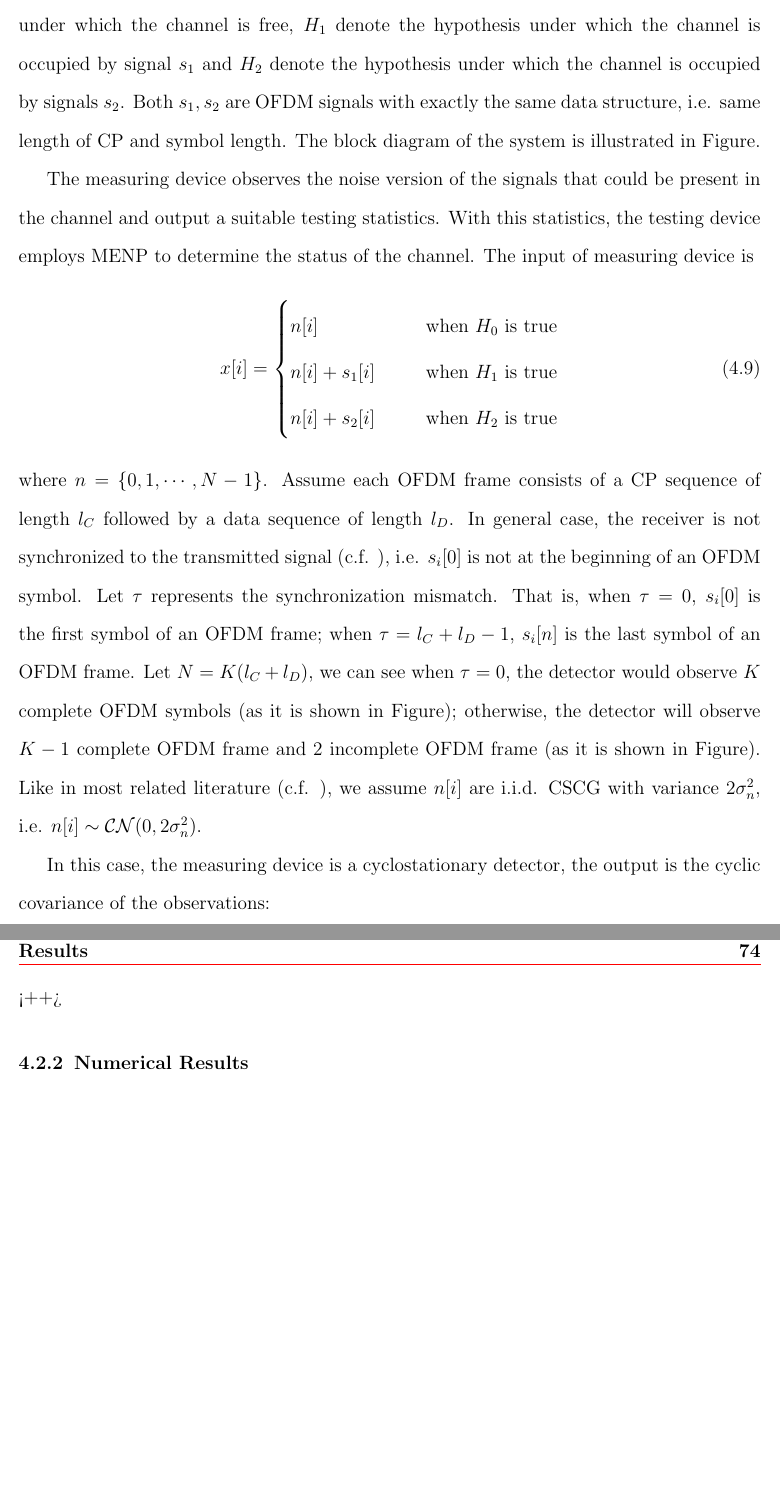
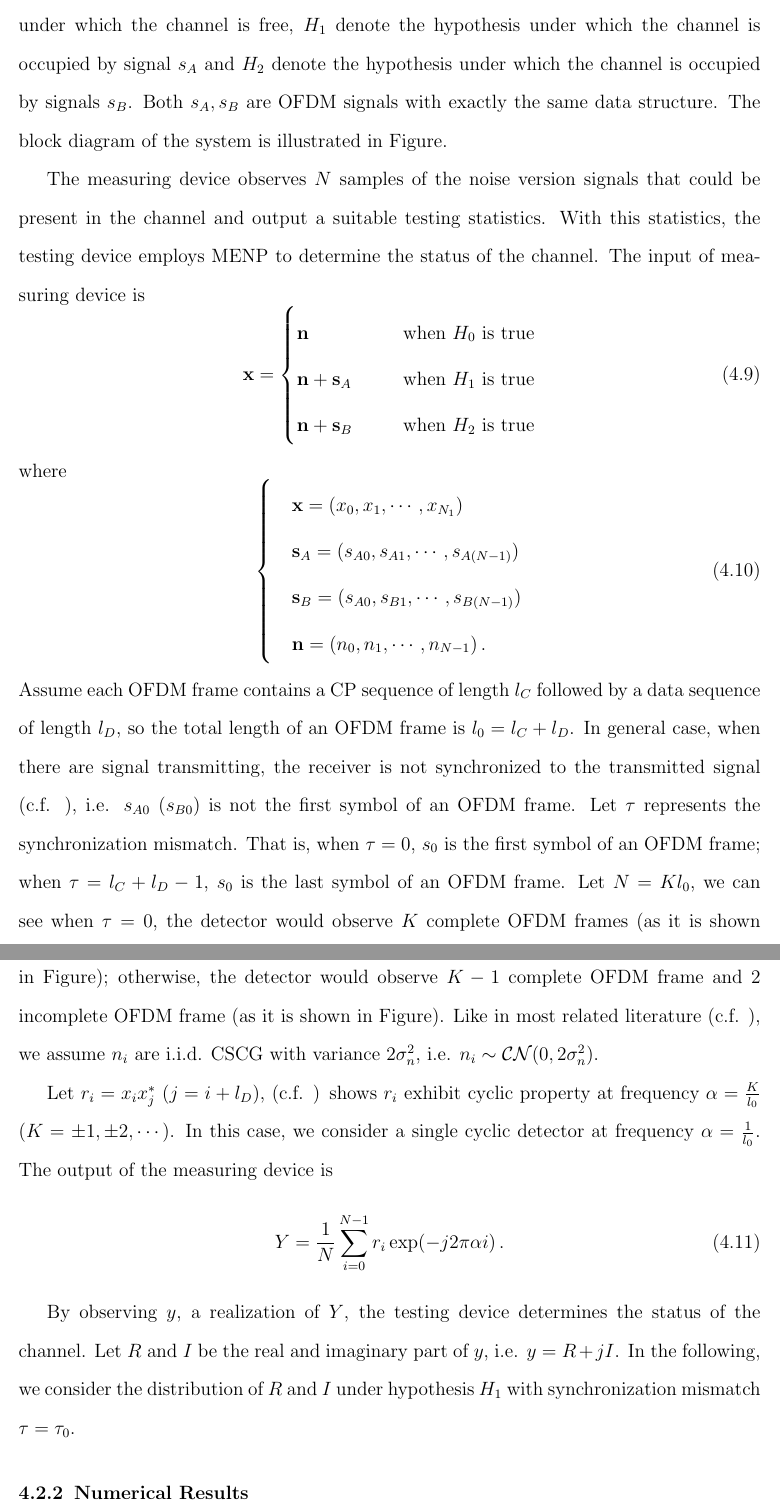
Before and after one commit to john-jiang-ca/Neyman-Pearson, a LaTeX thesis (thesis/Thesis.tex, which reads thesis/4/cyclo.tex): two parts of pages 82 and 83 of 86, joined at a grey line, cut so that both start at the same text, the shorter picture padded with empty space. Compiled offline with pdfLaTeX.

Commit message:
a little bit change

```diff
--- a/thesis/4/cyclo.tex
+++ b/thesis/4/cyclo.tex
@@ -2,18 +2,34 @@
 \section{Cyclostationary Detection for multiple Primary Users}
 \subsection{System Model}
 
-We consider a cognitive radio system where the spectrum can be occupied by exactly one of two distinct primary signals $\{s_1, s_2\}$ or it could be vacant. Let $H_0$ denote the situation under which the channel is free, $H_1$ denote the hypothesis under which the channel is occupied by signal $s_1$ and $H_2$ denote the hypothesis under which the channel is occupied by signals $s_2$. Both $s_1, s_2$ are OFDM signals with exactly the same data structure, i.e. same length of CP and symbol length. The block diagram of the system is illustrated in Figure.
+We consider a cognitive radio system where the spectrum can be occupied by exactly one of two distinct primary signals $\{s_A, s_B\}$ or it could be vacant. Let $H_0$ denote the situation under which the channel is free, $H_1$ denote the hypothesis under which the channel is occupied by signal $s_A$ and $H_2$ denote the hypothesis under which the channel is occupied by signals $s_B$. Both $s_A, s_B$ are OFDM signals with exactly the same data structure. The block diagram of the system is illustrated in Figure.
 
-The measuring device observes the noise version of the signals that could be present in the channel and output a suitable testing statistics. With this statistics, the testing device employs MENP to determine the status of the channel. The input of measuring device is
+The measuring device observes $N$ samples of the noise version signals that could be present in the channel and output a suitable testing statistics. With this statistics, the testing device employs MENP to determine the status of the channel. The input of measuring device is
 \begin{equation}
-  {x}[i] = \begin{cases}
-	{n}[i]\;\;\;\;\;\;&\text{when $H_0$ is true}\\
-	{n}[i]+s_1[i]\;\;\;\;\;\;&\text{when $H_1$ is true}\\
-	{n}[i]+s_2[i]\;\;\;\;\;\;&\text{when $H_2$ is true}\\
+ \mathbf{x} = \begin{cases}
+	\mathbf{n}\;\;\;\;\;\;&\text{when $H_0$ is true}\\
+	\mathbf{n}+\mathbf{s}_A\;\;\;\;\;\;&\text{when $H_1$ is true}\\
+	\mathbf{n}+\mathbf{s}_B\;\;\;\;\;\;&\text{when $H_2$ is true}\\
   \end{cases}
   \label{equ:1209a1}
 \end{equation}
-where $n = \{0, 1, \cdots, N-1\}$. Assume each OFDM frame consists of  a CP sequence of length $l_C$ followed by a data sequence of length $l_D$. In general case, the receiver is not synchronized to the transmitted signal (c.f. ), i.e. $s_i[0]$ is not at the beginning of an OFDM symbol. Let $\tau$ represents the synchronization mismatch. That is, when $\tau = 0$, $s_i[0]$ is the first symbol of an OFDM frame; when $\tau = l_C+l_D -1$, $s_i[n]$ is the last symbol of an OFDM frame. Let $N = K(l_C + l_D)$, we can see when $\tau=0$, the detector would observe $K$ complete  OFDM symbols (as it is shown in Figure); otherwise, the detector will observe $K-1$ complete OFDM frame and $2$ incomplete OFDM frame (as it is shown in Figure). Like in most related literature (c.f. ), we assume  $n[i]$ are i.i.d. CSCG with variance $2\sigma_n^2$, i.e. $n[i] \sim \mathcal{CN}(0, 2\sigma_n^2)$.
+where
+\begin{equation}
+  \begin{cases}
+	&\mathbf{x} = (x_0, x_1, \cdots, x_{N_1})\\
+	&\mathbf{s}_A = (s_{A0}, s_{A1}, \cdots, s_{A(N-1)})\\
+	&\mathbf{s}_B = (s_{A0}, s_{B1}, \cdots, s_{B(N-1)})\\
+	&\mathbf{n} = (n_{0}, n_{1}, \cdots, n_{N-1})\,.
+  \end{cases}
+  \label{xssn}
+\end{equation}
+Assume each OFDM frame contains a CP sequence of length $l_C$ followed by a data sequence of length $l_D$, so the total length of an OFDM frame is $l_0 = l_C+l_D$. In general case, when there are signal transmitting, the receiver is not synchronized to the transmitted signal (c.f. ), i.e. $s_{A0}$ ($s_{B0}$) is not the first symbol of an OFDM frame. Let $\tau$ represents the synchronization mismatch. That is, when $\tau = 0$, $s_0$ is the first symbol of an OFDM frame; when $\tau = l_C+l_D -1$, $s_0$ is the last symbol of an OFDM frame. Let $N = Kl_0$, we can see when $\tau=0$, the detector would observe $K$ complete  OFDM frames (as it is shown in Figure); otherwise, the detector would observe $K-1$ complete OFDM frame and $2$ incomplete OFDM frame (as it is shown in Figure). Like in most related literature (c.f. ), we assume  $n_i$ are i.i.d. CSCG with variance $2\sigma_n^2$, i.e. $n_i \sim \mathcal{CN}(0, 2\sigma_n^2)$.
 
-In this case, the measuring device is a cyclostationary detector, the output is the  cyclic covariance of the observations:
+Let $r_i=x_ix_j^\ast$ ($j=i+l_D$), (c.f. ) shows $r_i$ exhibit cyclic property at frequency $\alpha = \frac{K}{l_0}$ ($K = \pm1, \pm2, \cdots$). In this case, we consider a single cyclic detector at frequency $\alpha = \frac{1}{l_0}$. The output of the measuring device is
 \begin{equation}
+  Y = \frac{1}{N}\sum_{i=0}^{N-1} r_i\exp(-j2\pi\alpha i)\,.
+  \label{cyclic_cov}
+\end{equation}
+
+By observing $y$, a realization  of $Y$, the testing device determines the status of the channel. Let $R$ and $I$  be the real  and imaginary part of $y$, i.e. $y=R+jI$. In the following, we consider the distribution of $R$ and $I$ under hypothesis $H_1$ with synchronization mismatch $\tau = \tau_0$.
+
```
Also changed, not shown: thesis/4/cyclo.tex (3 more changed lines), 1 other file.
